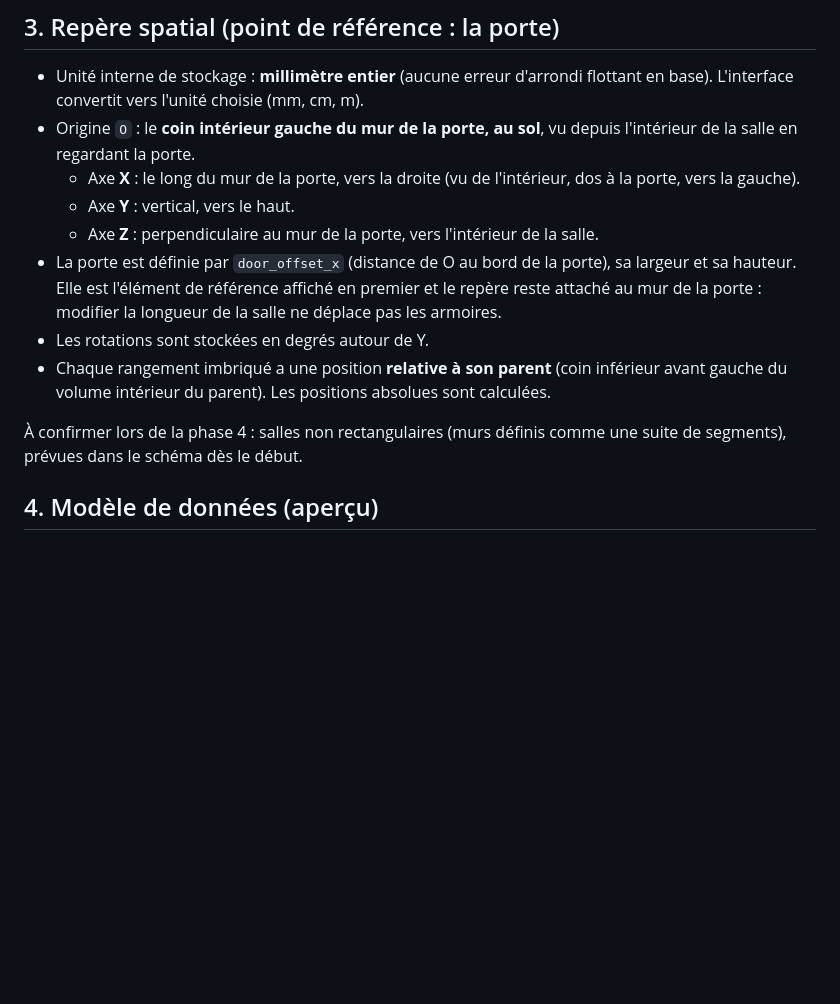
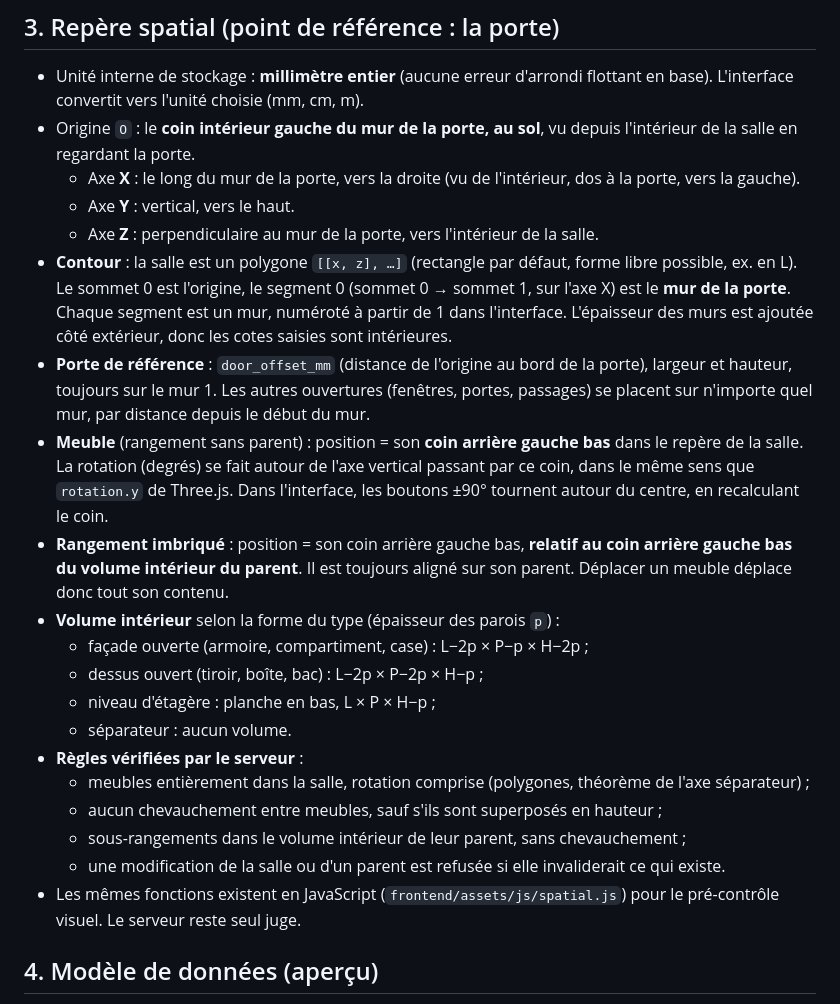
Before and after one commit to CFPT-AWEB-PH/2026-27_I.DA-P3B_LuTo, a Markdown page: gestion-stock/docs/ARCHITECTURE.md, the part around the change. GitHub-like rendering; blank space fills up the shorter version.

Commit message:
Documentation : repère spatial définitif et compte rendu de la phase 4
Co-Authored-By: Claude Opus 5.5 <noreply@anthropic.com>

```diff
--- a/gestion-stock/docs/ARCHITECTURE.md
+++ b/gestion-stock/docs/ARCHITECTURE.md
@@ -42,11 +42,21 @@ Seul `caddy` publie des ports (80/443). MariaDB et PHP ne sont joignables que de
   - Axe **X** : le long du mur de la porte, vers la droite (vu de l'intérieur, dos à la porte, vers la gauche).
   - Axe **Y** : vertical, vers le haut.
   - Axe **Z** : perpendiculaire au mur de la porte, vers l'intérieur de la salle.
-- La porte est définie par `door_offset_x` (distance de O au bord de la porte), sa largeur et sa hauteur. Elle est l'élément de référence affiché en premier et le repère reste attaché au mur de la porte : modifier la longueur de la salle ne déplace pas les armoires.
-- Les rotations sont stockées en degrés autour de Y.
-- Chaque rangement imbriqué a une position **relative à son parent** (coin inférieur avant gauche du volume intérieur du parent). Les positions absolues sont calculées.
-
-À confirmer lors de la phase 4 : salles non rectangulaires (murs définis comme une suite de segments), prévues dans le schéma dès le début.
+- **Contour** : la salle est un polygone `[[x, z], …]` (rectangle par défaut, forme libre possible, ex. en L). Le sommet 0 est l'origine, le segment 0 (sommet 0 → sommet 1, sur l'axe X) est le **mur de la porte**. Chaque segment est un mur, numéroté à partir de 1 dans l'interface. L'épaisseur des murs est ajoutée côté extérieur, donc les cotes saisies sont intérieures.
+- **Porte de référence** : `door_offset_mm` (distance de l'origine au bord de la porte), largeur et hauteur, toujours sur le mur 1. Les autres ouvertures (fenêtres, portes, passages) se placent sur n'importe quel mur, par distance depuis le début du mur.
+- **Meuble** (rangement sans parent) : position = son **coin arrière gauche bas** dans le repère de la salle. La rotation (degrés) se fait autour de l'axe vertical passant par ce coin, dans le même sens que `rotation.y` de Three.js. Dans l'interface, les boutons ±90° tournent autour du centre, en recalculant le coin.
+- **Rangement imbriqué** : position = son coin arrière gauche bas, **relatif au coin arrière gauche bas du volume intérieur du parent**. Il est toujours aligné sur son parent. Déplacer un meuble déplace donc tout son contenu.
+- **Volume intérieur** selon la forme du type (épaisseur des parois `p`) :
+  - façade ouverte (armoire, compartiment, case) : L−2p × P−p × H−2p ;
+  - dessus ouvert (tiroir, boîte, bac) : L−2p × P−2p × H−p ;
+  - niveau d'étagère : planche en bas, L × P × H−p ;
+  - séparateur : aucun volume.
+- **Règles vérifiées par le serveur** :
+  - meubles entièrement dans la salle, rotation comprise (polygones, théorème de l'axe séparateur) ;
+  - aucun chevauchement entre meubles, sauf s'ils sont superposés en hauteur ;
+  - sous-rangements dans le volume intérieur de leur parent, sans chevauchement ;
+  - une modification de la salle ou d'un parent est refusée si elle invaliderait ce qui existe.
+- Les mêmes fonctions existent en JavaScript (`frontend/assets/js/spatial.js`) pour le pré-contrôle visuel. Le serveur reste seul juge.
 
 ## 4. Modèle de données (aperçu)
 
```
Also changed, not shown: gestion-stock/docs/JOURNAL.md (+37 -0 lines).
